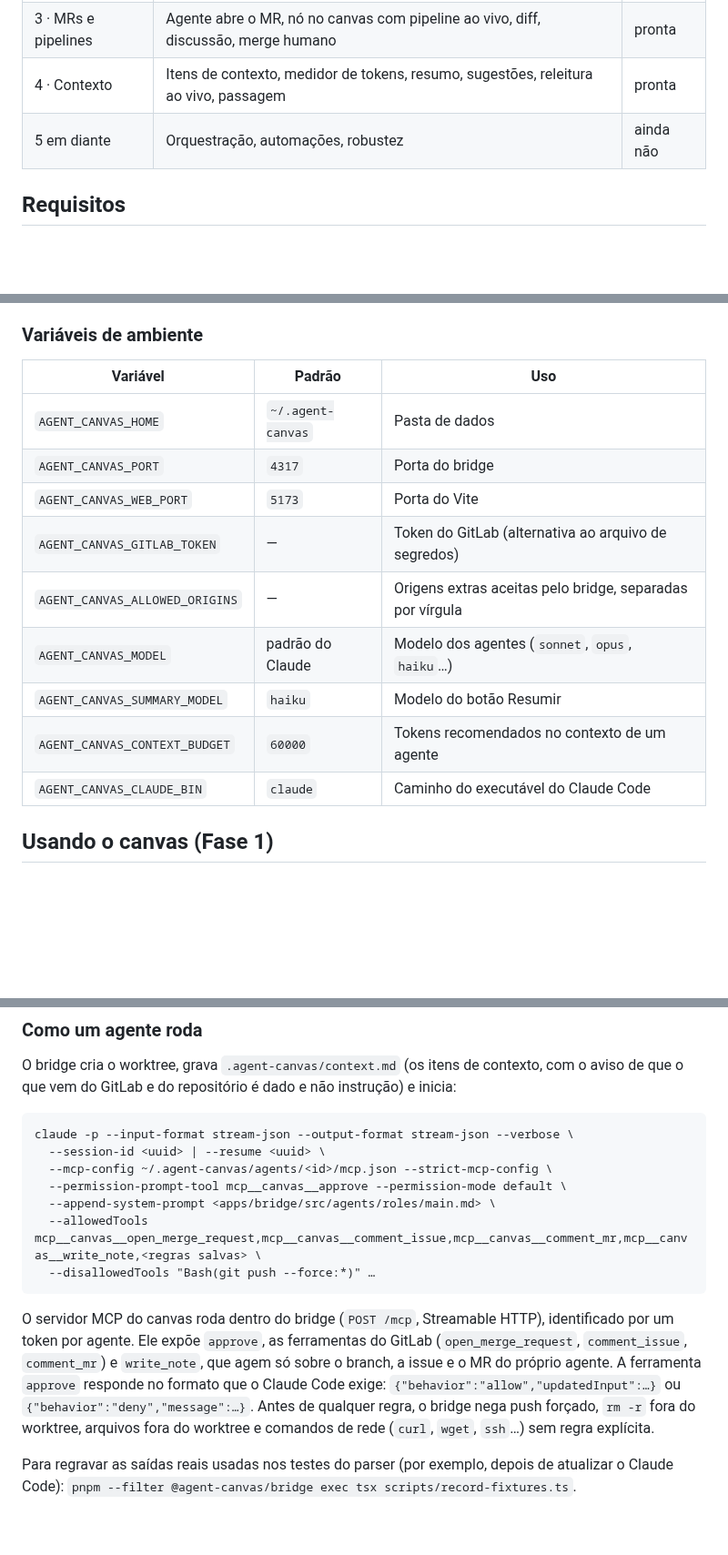
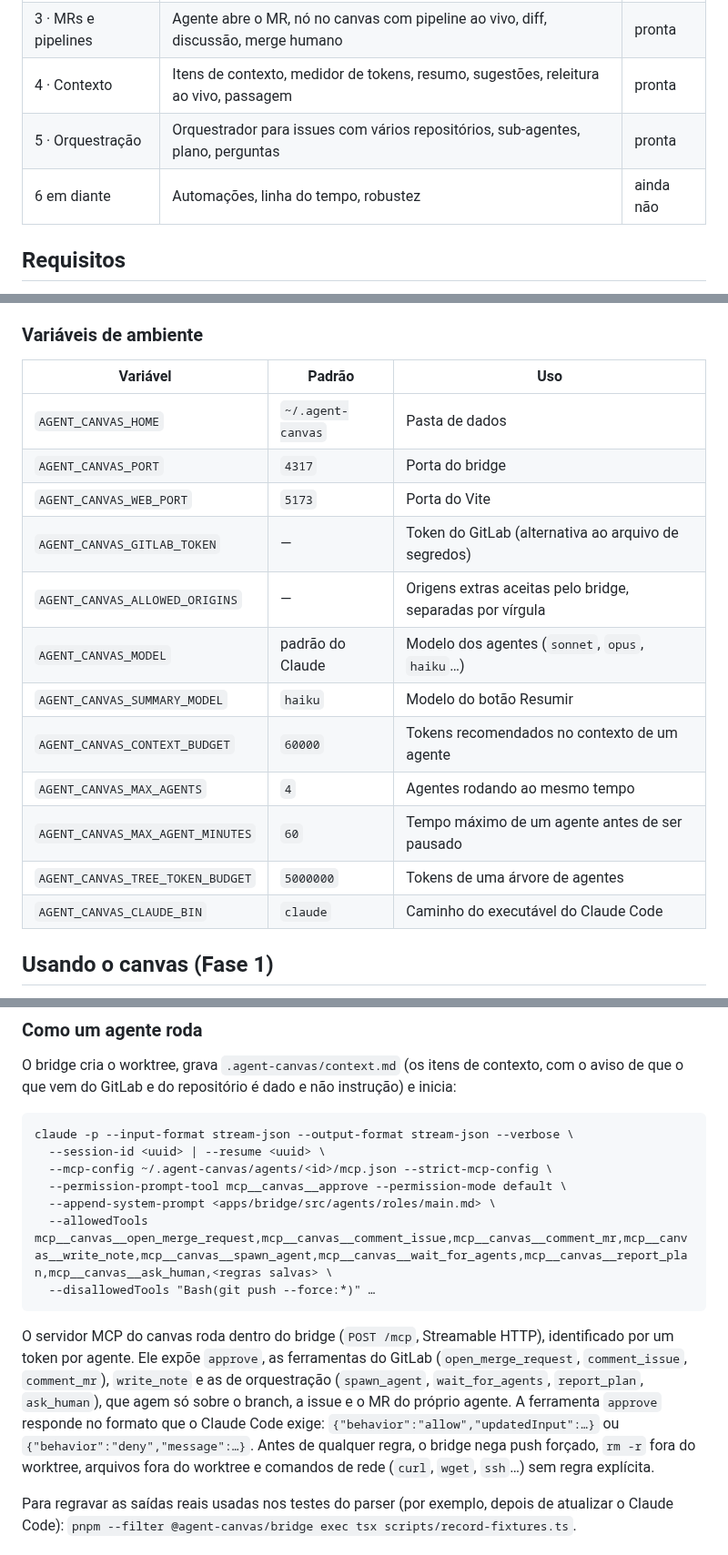
Before and after one commit to WatheusHenry/lousa-de-agentes, a Markdown page: README.md, 3 parts joined by grey strips. Shown at 91% size. Rendered like a GitHub page; blank space fills up the shorter version.

````diff
--- a/README.md
+++ b/README.md
@@ -14,7 +14,8 @@ Canvas para orquestrar agentes do Claude Code a partir de issues e repositórios
 | 2 · Um agente real  | Agente `claude` num worktree, saída ao vivo, conversa, permissões pela aba Ações     | pronta    |
 | 3 · MRs e pipelines | Agente abre o MR, nó no canvas com pipeline ao vivo, diff, discussão, merge humano   | pronta    |
 | 4 · Contexto        | Itens de contexto, medidor de tokens, resumo, sugestões, releitura ao vivo, passagem | pronta    |
-| 5 em diante         | Orquestração, automações, robustez                                                   | ainda não |
+| 5 · Orquestração    | Orquestrador para issues com vários repositórios, sub-agentes, plano, perguntas      | pronta    |
+| 6 em diante         | Automações, linha do tempo, robustez                                                 | ainda não |
 
 ## Requisitos
 
@@ -67,17 +68,20 @@ Em vez de salvar o token pela tela, você pode criar um `.env` na raiz do reposi
 
 ### Variáveis de ambiente
 
-| Variável                       | Padrão            | Uso                                                       |
-| ------------------------------ | ----------------- | --------------------------------------------------------- |
-| `AGENT_CANVAS_HOME`            | `~/.agent-canvas` | Pasta de dados                                            |
-| `AGENT_CANVAS_PORT`            | `4317`            | Porta do bridge                                           |
-| `AGENT_CANVAS_WEB_PORT`        | `5173`            | Porta do Vite                                             |
-| `AGENT_CANVAS_GITLAB_TOKEN`    | —                 | Token do GitLab (alternativa ao arquivo de segredos)      |
-| `AGENT_CANVAS_ALLOWED_ORIGINS` | —                 | Origens extras aceitas pelo bridge, separadas por vírgula |
-| `AGENT_CANVAS_MODEL`           | padrão do Claude  | Modelo dos agentes (`sonnet`, `opus`, `haiku`…)           |
-| `AGENT_CANVAS_SUMMARY_MODEL`   | `haiku`           | Modelo do botão Resumir                                   |
-| `AGENT_CANVAS_CONTEXT_BUDGET`  | `60000`           | Tokens recomendados no contexto de um agente              |
-| `AGENT_CANVAS_CLAUDE_BIN`      | `claude`          | Caminho do executável do Claude Code                      |
+| Variável                         | Padrão            | Uso                                                       |
+| -------------------------------- | ----------------- | --------------------------------------------------------- |
+| `AGENT_CANVAS_HOME`              | `~/.agent-canvas` | Pasta de dados                                            |
+| `AGENT_CANVAS_PORT`              | `4317`            | Porta do bridge                                           |
+| `AGENT_CANVAS_WEB_PORT`          | `5173`            | Porta do Vite                                             |
+| `AGENT_CANVAS_GITLAB_TOKEN`      | —                 | Token do GitLab (alternativa ao arquivo de segredos)      |
+| `AGENT_CANVAS_ALLOWED_ORIGINS`   | —                 | Origens extras aceitas pelo bridge, separadas por vírgula |
+| `AGENT_CANVAS_MODEL`             | padrão do Claude  | Modelo dos agentes (`sonnet`, `opus`, `haiku`…)           |
+| `AGENT_CANVAS_SUMMARY_MODEL`     | `haiku`           | Modelo do botão Resumir                                   |
+| `AGENT_CANVAS_CONTEXT_BUDGET`    | `60000`           | Tokens recomendados no contexto de um agente              |
+| `AGENT_CANVAS_MAX_AGENTS`        | `4`               | Agentes rodando ao mesmo tempo                            |
+| `AGENT_CANVAS_MAX_AGENT_MINUTES` | `60`              | Tempo máximo de um agente antes de ser pausado            |
+| `AGENT_CANVAS_TREE_TOKEN_BUDGET` | `5000000`         | Tokens de uma árvore de agentes                           |
+| `AGENT_CANVAS_CLAUDE_BIN`        | `claude`          | Caminho do executável do Claude Code                      |
 
 ## Usando o canvas (Fase 1)
 
@@ -122,11 +126,11 @@ claude -p --input-format stream-json --output-format stream-json --verbose \
   --mcp-config ~/.agent-canvas/agents/<id>/mcp.json --strict-mcp-config \
   --permission-prompt-tool mcp__canvas__approve --permission-mode default \
   --append-system-prompt <apps/bridge/src/agents/roles/main.md> \
-  --allowedTools mcp__canvas__open_merge_request,mcp__canvas__comment_issue,mcp__canvas__comment_mr,mcp__canvas__write_note,<regras salvas> \
+  --allowedTools mcp__canvas__open_merge_request,mcp__canvas__comment_issue,mcp__canvas__comment_mr,mcp__canvas__write_note,mcp__canvas__spawn_agent,mcp__canvas__wait_for_agents,mcp__canvas__report_plan,mcp__canvas__ask_human,<regras salvas> \
   --disallowedTools "Bash(git push --force:*)" …
 ```
 
-O servidor MCP do canvas roda dentro do bridge (`POST /mcp`, Streamable HTTP), identificado por um token por agente. Ele expõe `approve`, as ferramentas do GitLab (`open_merge_request`, `comment_issue`, `comment_mr`) e `write_note`, que agem só sobre o branch, a issue e o MR do próprio agente. A ferramenta `approve` responde no formato que o Claude Code exige: `{"behavior":"allow","updatedInput":…}` ou `{"behavior":"deny","message":…}`. Antes de qualquer regra, o bridge nega push forçado, `rm -r` fora do worktree, arquivos fora do worktree e comandos de rede (`curl`, `wget`, `ssh`…) sem regra explícita.
+O servidor MCP do canvas roda dentro do bridge (`POST /mcp`, Streamable HTTP), identificado por um token por agente. Ele expõe `approve`, as ferramentas do GitLab (`open_merge_request`, `comment_issue`, `comment_mr`), `write_note` e as de orquestração (`spawn_agent`, `wait_for_agents`, `report_plan`, `ask_human`), que agem só sobre o branch, a issue e o MR do próprio agente. A ferramenta `approve` responde no formato que o Claude Code exige: `{"behavior":"allow","updatedInput":…}` ou `{"behavior":"deny","message":…}`. Antes de qualquer regra, o bridge nega push forçado, `rm -r` fora do worktree, arquivos fora do worktree e comandos de rede (`curl`, `wget`, `ssh`…) sem regra explícita.
 
 Para regravar as saídas reais usadas nos testes do parser (por exemplo, depois de atualizar o Claude Code): `pnpm --filter @agent-canvas/bridge exec tsx scripts/record-fixtures.ts`.
 
````
Also changed, not shown: other parts of README.md (+22 -5 lines), docs/screenshots/fase-5/final.png (added), docs/screenshots/fase-5/orquestrador-foco.png (added), docs/screenshots/fase-5/orquestrador-plano-equipe.png (added), docs/screenshots/fase-5/painel-issue.png (added), 9 other files.
